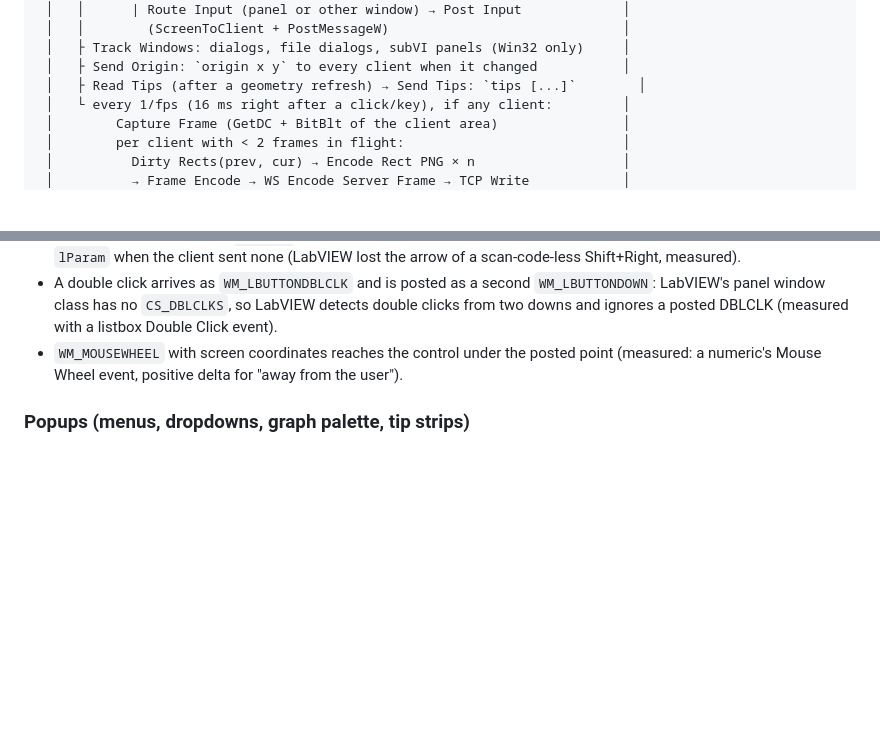
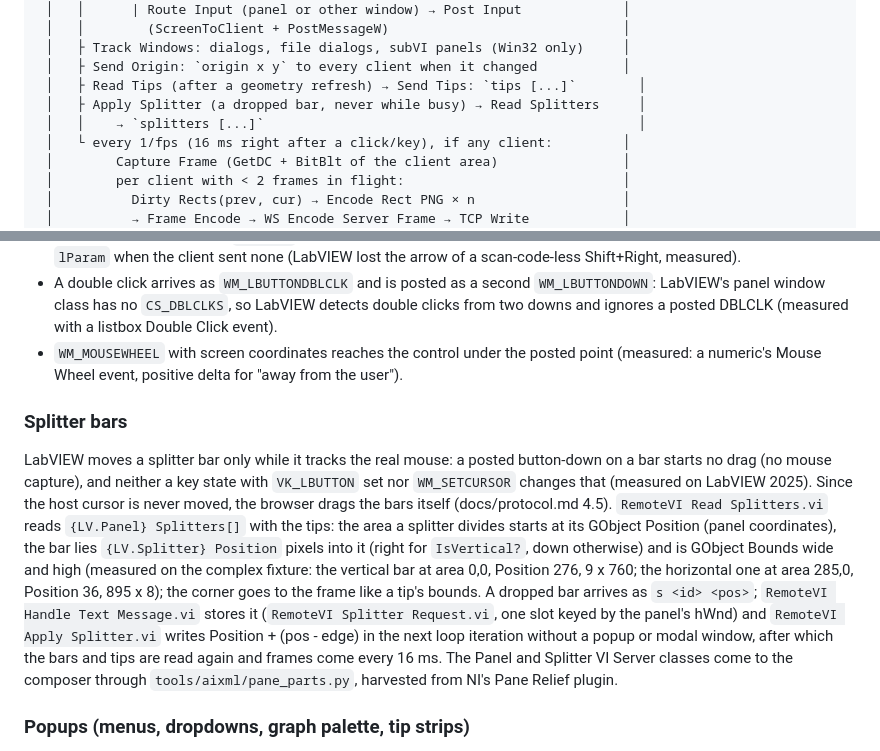
Before and after one commit to JanGoebel/RemoteVI, a Markdown page: docs/architecture.md, 2 parts joined by grey strips. Drawn GitHub-style; blank space fills up the shorter version.

```diff
--- a/docs/architecture.md
+++ b/docs/architecture.md
@@ -37,6 +37,8 @@ The first version (protocol v1, see git history) modelled each control through V
  │   ├ Track Windows: dialogs, file dialogs, subVI panels (Win32 only)     │
  │   ├ Send Origin: `origin x y` to every client when it changed           │
  │   ├ Read Tips (after a geometry refresh) → Send Tips: `tips [...]`        │
+ │   ├ Apply Splitter (a dropped bar, never while busy) → Read Splitters     │
+ │   │    → `splitters [...]`                                                │
  │   └ every 1/fps (16 ms right after a click/key), if any client:         │
  │        Capture Frame (GetDC + BitBlt of the client area)                │
  │        per client with < 2 frames in flight:                            │
@@ -75,6 +77,10 @@ The first version (protocol v1, see git history) modelled each control through V
 * Printable characters go as `WM_CHAR`, so the host keyboard layout doesn't matter. Other keys get their scan code in `lParam` when the client sent none (LabVIEW lost the arrow of a scan-code-less Shift+Right, measured).
 * A double click arrives as `WM_LBUTTONDBLCLK` and is posted as a second `WM_LBUTTONDOWN`: LabVIEW's panel window class has no `CS_DBLCLKS`, so LabVIEW detects double clicks from two downs and ignores a posted DBLCLK (measured with a listbox Double Click event).
 * `WM_MOUSEWHEEL` with screen coordinates reaches the control under the posted point (measured: a numeric's Mouse Wheel event, positive delta for "away from the user").
+
+### Splitter bars
+
+LabVIEW moves a splitter bar only while it tracks the real mouse: a posted button-down on a bar starts no drag (no mouse capture), and neither a key state with `VK_LBUTTON` set nor `WM_SETCURSOR` changes that (measured on LabVIEW 2025). Since the host cursor is never moved, the browser drags the bars itself (docs/protocol.md 4.5). `RemoteVI Read Splitters.vi` reads `{LV.Panel} Splitters[]` with the tips: the area a splitter divides starts at its GObject Position (panel coordinates), the bar lies `{LV.Splitter} Position` pixels into it (right for `IsVertical?`, down otherwise) and is GObject Bounds wide and high (measured on the complex fixture: the vertical bar at area 0,0, Position 276, 9 x 760; the horizontal one at area 285,0, Position 36, 895 x 8); the corner goes to the frame like a tip's bounds. A dropped bar arrives as `s <id> <pos>`; `RemoteVI Handle Text Message.vi` stores it (`RemoteVI Splitter Request.vi`, one slot keyed by the panel's hWnd) and `RemoteVI Apply Splitter.vi` writes Position + (pos - edge) in the next loop iteration without a popup or modal window, after which the bars and tips are read again and frames come every 16 ms. The Panel and Splitter VI Server classes come to the composer through `tools/aixml/pane_parts.py`, harvested from NI's Pane Relief plugin.
 
 ### Popups (menus, dropdowns, graph palette, tip strips)
 
```
Also changed, not shown: README.md (+3 -3 lines), docs/testing.md (+2 -2 lines).
